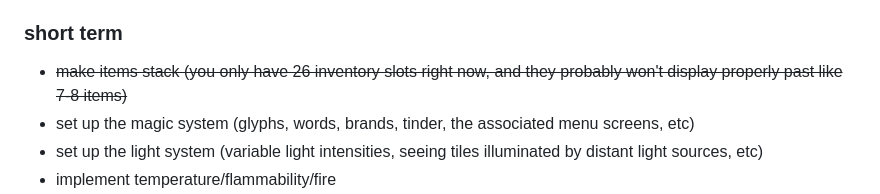
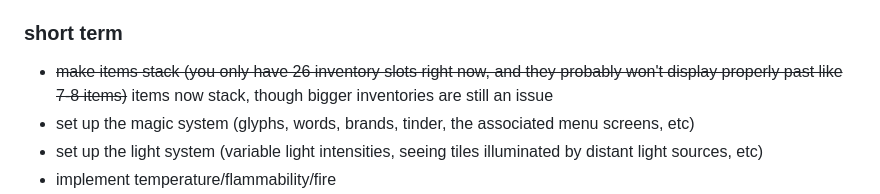
Before and after one commit to bnemeton/flamecant, a Markdown page: README.md, the part around the change. GitHub-like rendering.

```diff
--- a/README.md
+++ b/README.md
@@ -21,7 +21,7 @@ you can view controls at the help page, reachable at /help.html, but here are th
 i have been thinking of my plans broadly as either short term or long term; focusing on short term for now (of course) with the hope that i stick with this project long enough to get to any of the long term ones.
 
 ### short term
-- ~~make items stack (you only have 26 inventory slots right now, and they probably won't display properly past like 7-8 items)~~
+- ~~make items stack (you only have 26 inventory slots right now, and they probably won't display properly past like 7-8 items)~~ items now stack, though bigger inventories are still an issue
 - set up the magic system (glyphs, words, brands, tinder, the associated menu screens, etc)
 - set up the light system (variable light intensities, seeing tiles illuminated by distant light sources, etc)
 - implement temperature/flammability/fire
```
